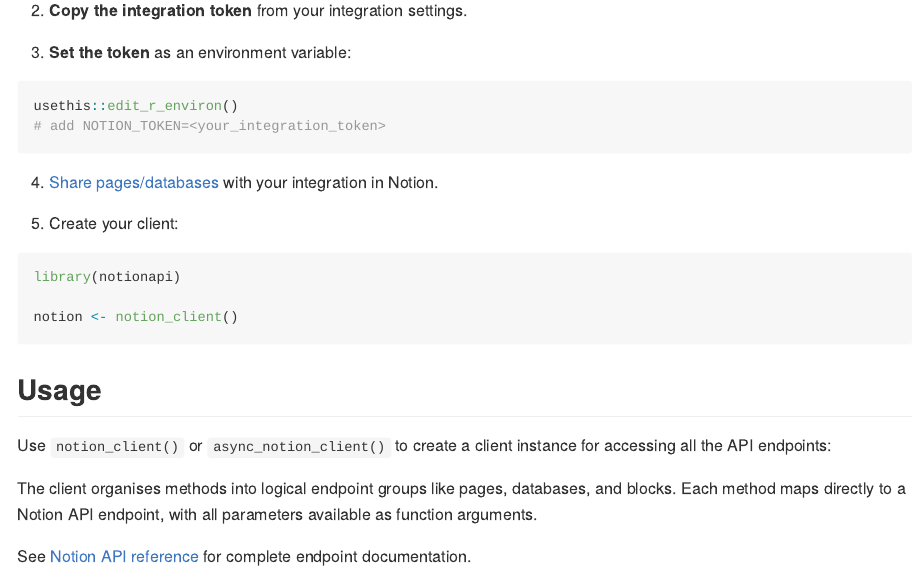
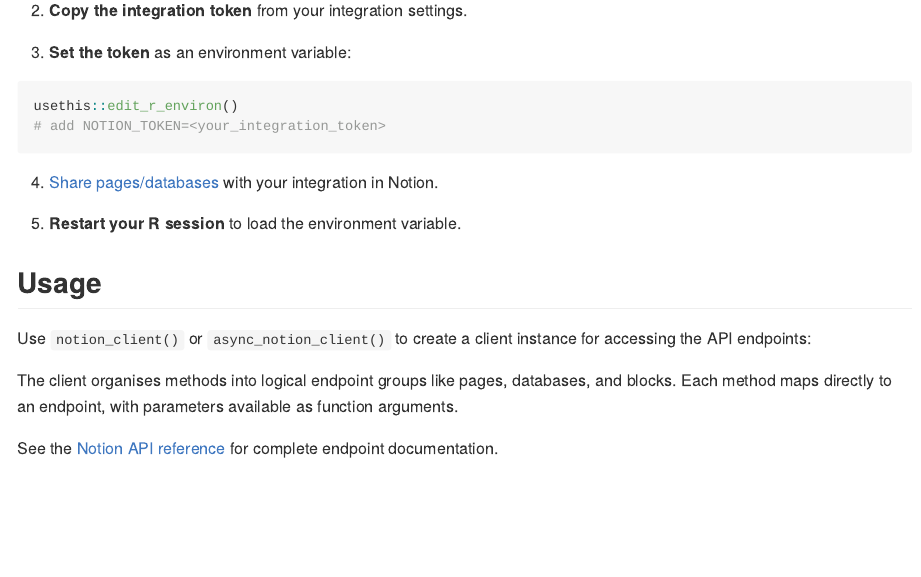
Before and after one commit to brenwin1/notionapi, an R Markdown document (README.Rmd): the page in a window 1100 px wide, from 720 px down. The pictures show the output file README.md that the author committed with the source, drawn offline in the style of GitHub; badge pictures from the web are left out.

Commit message:
minor updates to README

````diff
--- a/README.Rmd
+++ b/README.Rmd
@@ -57,23 +57,16 @@
 
 4. [Share pages/databases](https://developers.notion.com/docs/authorization#integration-permissions) with your integration in Notion.
 
-5. Create your client:
-
-```{r}
-#| eval: FALSE
-library(notionapi)
-
-notion <- notion_client()
-```
+5. **Restart your R session** to load the environment variable.
 
 ## Usage
 
-Use `notion_client()` or `async_notion_client()` to create a client instance for accessing all the API endpoints:
+Use `notion_client()` or `async_notion_client()` to create a client instance for accessing the API endpoints:
 
 The client organises methods into logical endpoint groups like pages, databases, and blocks.
-Each method maps directly to a Notion API endpoint, with all parameters available as function arguments.
+Each method maps directly to an endpoint, with parameters available as function arguments.
 
-See [Notion API reference](https://developers.notion.com/reference/intro) for complete endpoint documentation.
+See the [Notion API reference](https://developers.notion.com/reference/intro) for complete endpoint documentation.
 
 ```{r}
 library(notionapi)
````
Also changed, not shown: README.md.
